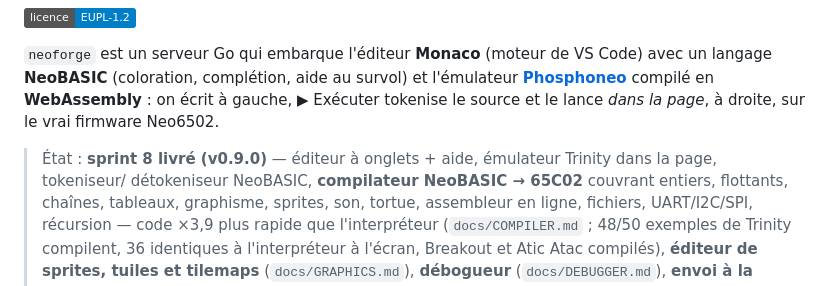
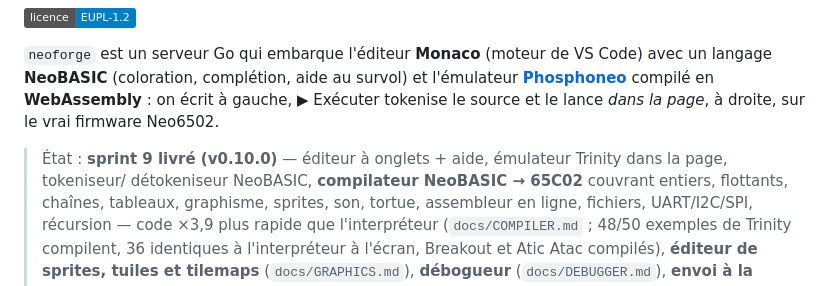
Before and after one commit to benedictemarty/neoforge, a Markdown page: README.md, the part around the change. GitHub-like rendering; badges without logos.

Commit message:
docs : 🔖 version 0.10.0 (sprint 9 livré)

```diff
--- a/README.md
+++ b/README.md
@@ -10,7 +10,7 @@ Neo6502 (Olimex, W65C02S + RP2040) sous firmware **Trinity**.
 compilé en **WebAssembly** : on écrit à gauche, ▶ Exécuter tokenise le source et le lance *dans la
 page*, à droite, sur le vrai firmware Neo6502.
 
-> État : **sprint 8 livré (v0.9.0)** — éditeur à onglets + aide, émulateur Trinity dans la page, tokeniseur/
+> État : **sprint 9 livré (v0.10.0)** — éditeur à onglets + aide, émulateur Trinity dans la page, tokeniseur/
 > détokeniseur NeoBASIC, **compilateur NeoBASIC → 65C02** couvrant entiers, flottants, chaînes, tableaux,
 > graphisme, sprites, son, tortue, assembleur en ligne, fichiers, UART/I2C/SPI, récursion — code ×3,9 plus rapide que l'interpréteur (`docs/COMPILER.md` ; 48/50 exemples de Trinity compilent, 36 identiques à l'interpréteur à l'écran,
 > Breakout et Atic Atac compilés), **éditeur de sprites, tuiles et tilemaps** (`docs/GRAPHICS.md`),
```
Also changed, not shown: CHANGELOG.md (+2 -0 lines), docs/BACKLOG.md (+2 -2 lines).
